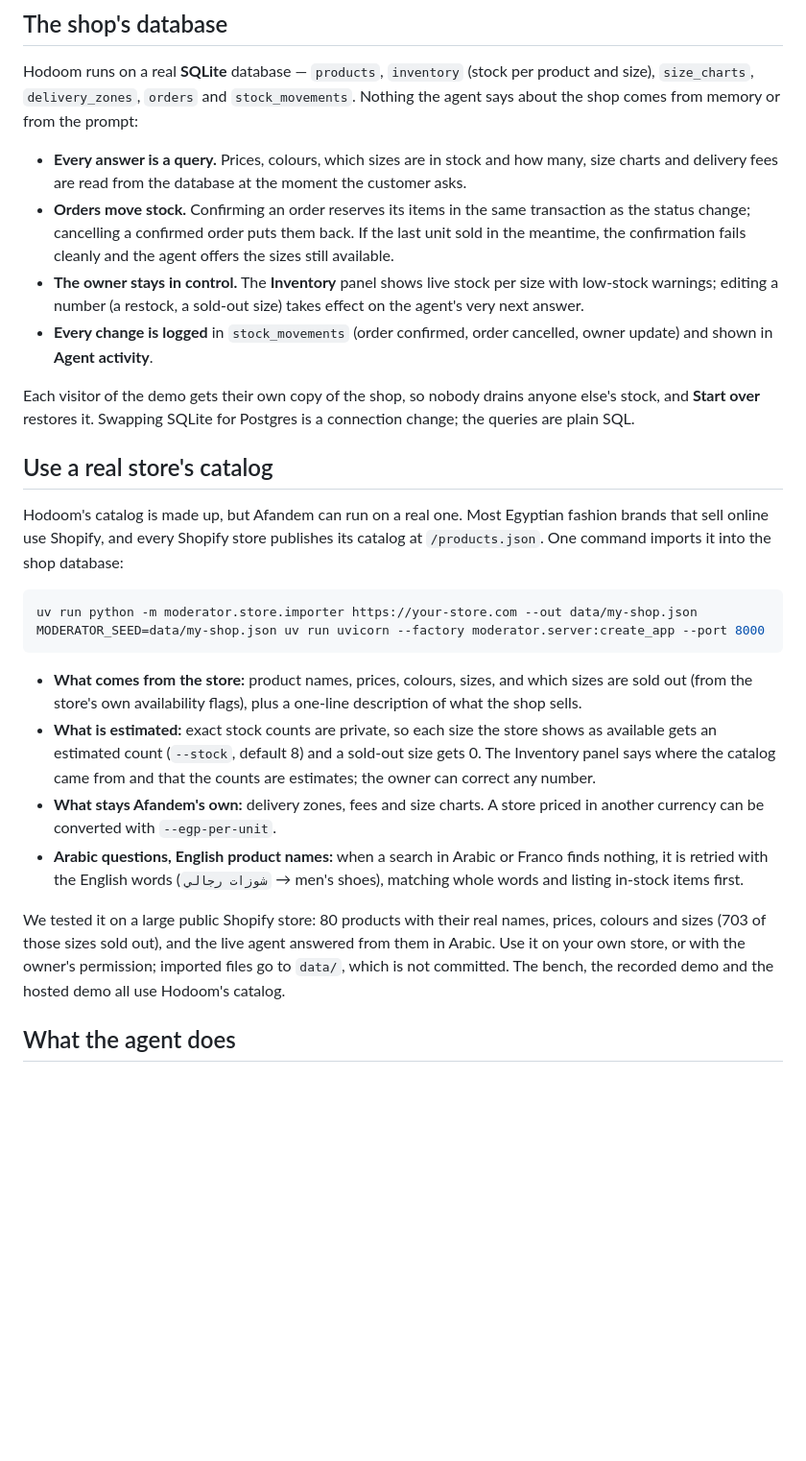
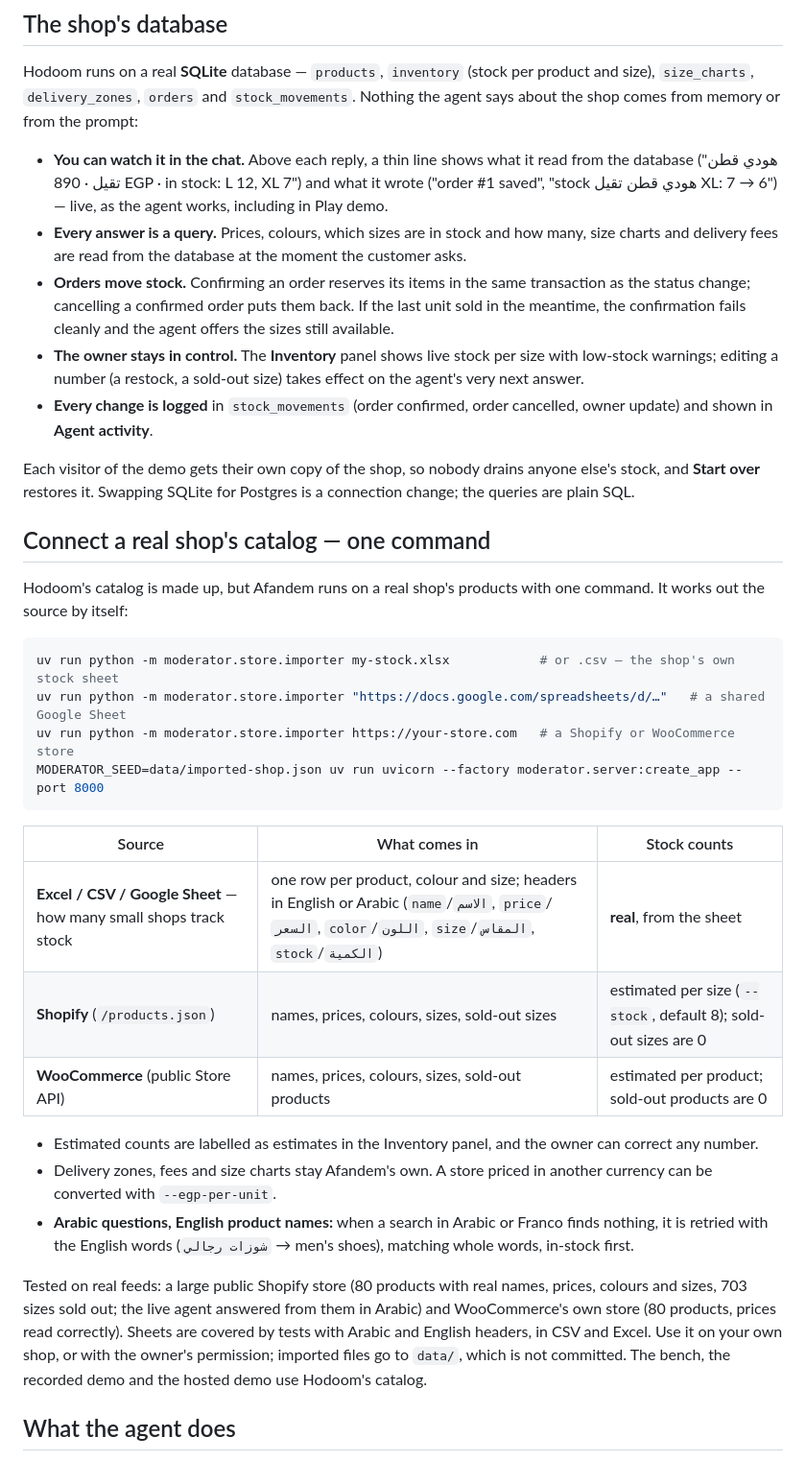
Before and after one commit to ManuelGamal/Afandem, a Markdown page: README.md, the part around the change. Shown at 96% size. GitHub-like rendering; blank space fills up the shorter version.

Commit message:
docs: one-command import from sheets, Shopify or WooCommerce; database activity shown in the chat

````diff
--- a/README.md
+++ b/README.md
@@ -87,6 +87,9 @@ Hodoom runs on a real **SQLite** database — `products`, `inventory` (stock per
 `size_charts`, `delivery_zones`, `orders` and `stock_movements`. Nothing the agent says about the shop
 comes from memory or from the prompt:
 
+- **You can watch it in the chat.** Above each reply, a thin line shows what it read from the database
+  ("هودي قطن تقيل · 890 EGP · in stock: L 12, XL 7") and what it wrote ("order #1 saved", "stock
+  هودي قطن تقيل XL: 7 → 6") — live, as the agent works, including in Play demo.
 - **Every answer is a query.** Prices, colours, which sizes are in stock and how many, size charts and
   delivery fees are read from the database at the moment the customer asks.
 - **Orders move stock.** Confirming an order reserves its items in the same transaction as the status
@@ -100,32 +103,35 @@ comes from memory or from the prompt:
 Each visitor of the demo gets their own copy of the shop, so nobody drains anyone else's stock, and
 **Start over** restores it. Swapping SQLite for Postgres is a connection change; the queries are plain SQL.
 
-## Use a real store's catalog
+## Connect a real shop's catalog — one command
 
-Hodoom's catalog is made up, but Afandem can run on a real one. Most Egyptian fashion brands that sell
-online use Shopify, and every Shopify store publishes its catalog at `/products.json`. One command
-imports it into the shop database:
+Hodoom's catalog is made up, but Afandem runs on a real shop's products with one command. It works out
+the source by itself:
 
 ```bash
-uv run python -m moderator.store.importer https://your-store.com --out data/my-shop.json
-MODERATOR_SEED=data/my-shop.json uv run uvicorn --factory moderator.server:create_app --port 8000
+uv run python -m moderator.store.importer my-stock.xlsx            # or .csv — the shop's own stock sheet
+uv run python -m moderator.store.importer "https://docs.google.com/spreadsheets/d/…"   # a shared Google Sheet
+uv run python -m moderator.store.importer https://your-store.com   # a Shopify or WooCommerce store
+MODERATOR_SEED=data/imported-shop.json uv run uvicorn --factory moderator.server:create_app --port 8000
 ```
 
-- **What comes from the store:** product names, prices, colours, sizes, and which sizes are sold out
-  (from the store's own availability flags), plus a one-line description of what the shop sells.
-- **What is estimated:** exact stock counts are private, so each size the store shows as available
-  gets an estimated count (`--stock`, default 8) and a sold-out size gets 0. The Inventory panel says
-  where the catalog came from and that the counts are estimates; the owner can correct any number.
-- **What stays Afandem's own:** delivery zones, fees and size charts. A store priced in another
-  currency can be converted with `--egp-per-unit`.
+| Source | What comes in | Stock counts |
+|---|---|---|
+| **Excel / CSV / Google Sheet** — how many small shops track stock | one row per product, colour and size; headers in English or Arabic (`name`/`الاسم`, `price`/`السعر`, `color`/`اللون`, `size`/`المقاس`, `stock`/`الكمية`) | **real**, from the sheet |
+| **Shopify** (`/products.json`) | names, prices, colours, sizes, sold-out sizes | estimated per size (`--stock`, default 8); sold-out sizes are 0 |
+| **WooCommerce** (public Store API) | names, prices, colours, sizes, sold-out products | estimated per product; sold-out products are 0 |
+
+- Estimated counts are labelled as estimates in the Inventory panel, and the owner can correct any number.
+- Delivery zones, fees and size charts stay Afandem's own. A store priced in another currency can be
+  converted with `--egp-per-unit`.
 - **Arabic questions, English product names:** when a search in Arabic or Franco finds nothing, it is
-  retried with the English words (`شوزات رجالي` → men's shoes), matching whole words and listing
-  in-stock items first.
+  retried with the English words (`شوزات رجالي` → men's shoes), matching whole words, in-stock first.
 
-We tested it on a large public Shopify store: 80 products with their real names, prices, colours and
-sizes (703 of those sizes sold out), and the live agent answered from them in Arabic. Use it on your own
-store, or with the owner's permission; imported files go to `data/`, which is not committed. The bench,
-the recorded demo and the hosted demo all use Hodoom's catalog.
+Tested on real feeds: a large public Shopify store (80 products with real names, prices, colours and sizes,
+703 sizes sold out; the live agent answered from them in Arabic) and WooCommerce's own store (80 products,
+prices read correctly). Sheets are covered by tests with Arabic and English headers, in CSV and Excel. Use
+it on your own shop, or with the owner's permission; imported files go to `data/`, which is not committed.
+The bench, the recorded demo and the hosted demo use Hodoom's catalog.
 
 ## What the agent does
 
````
